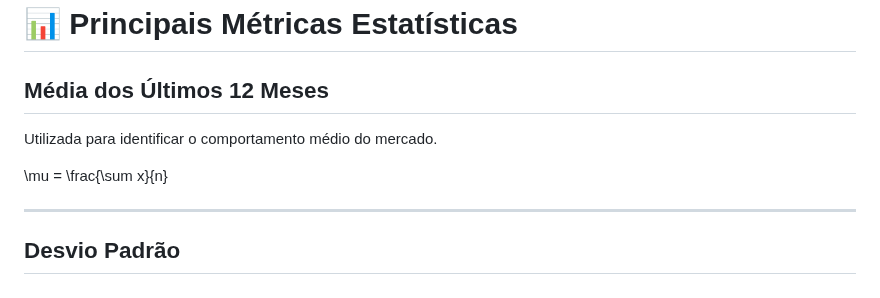
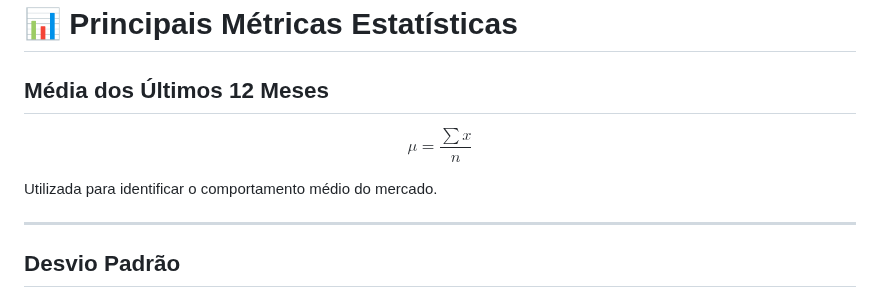
Before and after one commit to gabrielmprata/anatel_banda_larga_fixa, a Markdown page: README.md, the part around the change. GitHub-like rendering.

```diff
--- a/README.md
+++ b/README.md
@@ -63,9 +63,12 @@ Demonstrar capacidade em:
 
 ## Média dos Últimos 12 Meses
 
+$$
+\mu = \frac{\sum x}{n}
+$$
+
 Utilizada para identificar o comportamento médio do mercado.
 
-\mu = \frac{\sum x}{n}
 
 ---
 
```
